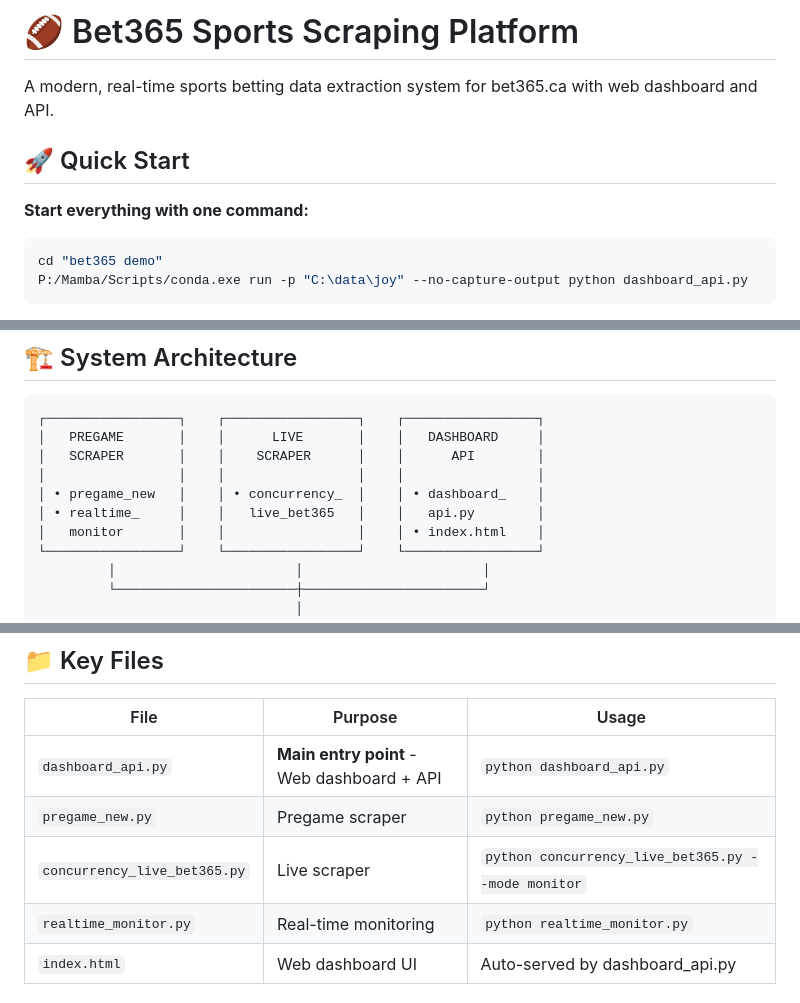
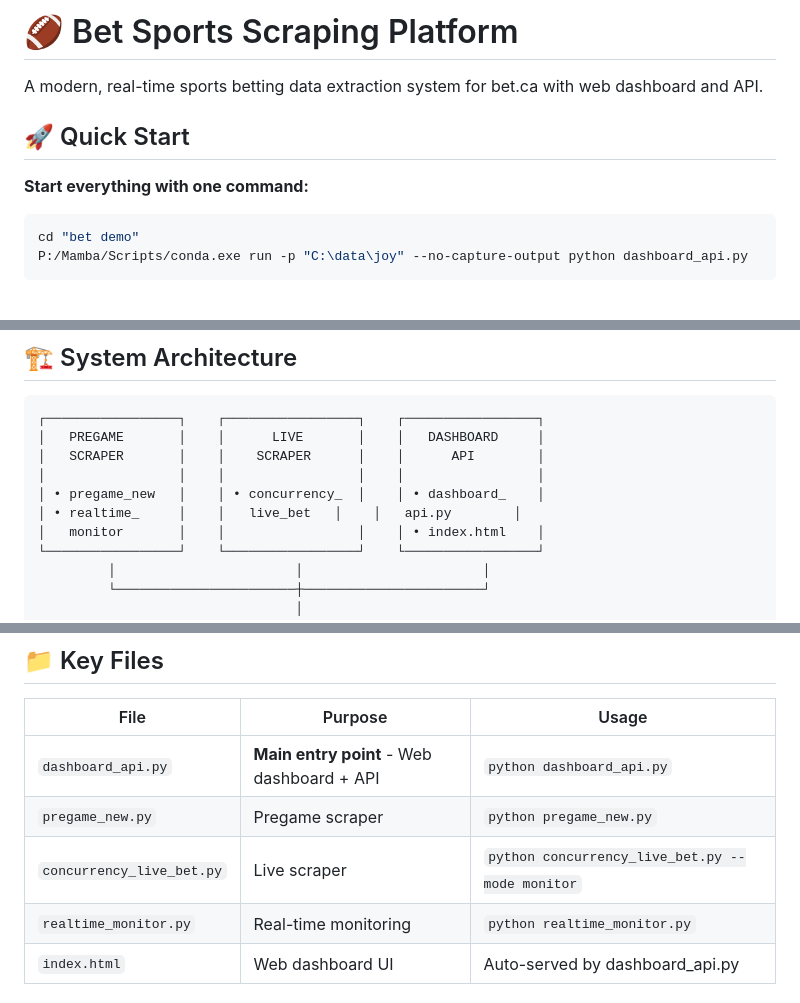
Before and after one commit to joypciu/sports_scraping, a Markdown page: README.md, 3 parts joined by grey strips. GitHub-like rendering.

Commit message:
Revise README to reflect platform name change
Updated references from 'bet365' to 'bet' in README.md.

````diff
--- a/README.md
+++ b/README.md
@@ -1,13 +1,13 @@
-# 🏈 Bet365 Sports Scraping Platform
+# 🏈 Bet Sports Scraping Platform
 
-A modern, real-time sports betting data extraction system for bet365.ca with web dashboard and API.
+A modern, real-time sports betting data extraction system for bet.ca with web dashboard and API.
 
 ## 🚀 Quick Start
 
 **Start everything with one command:**
 
 ```bash
-cd "bet365 demo"
+cd "bet demo"
 P:/Mamba/Scripts/conda.exe run -p "C:\data\joy" --no-capture-output python dashboard_api.py
 ```
 
@@ -48,7 +48,7 @@ python -c "import patchright, fastapi; print('✅ Ready to go!')"
 │   SCRAPER       │    │    SCRAPER      │    │      API        │
 │                 │    │                 │    │                 │
 │ • pregame_new   │    │ • concurrency_  │    │ • dashboard_    │
-│ • realtime_     │    │   live_bet365   │    │   api.py        │
+│ • realtime_     │    │   live_bet   │    │   api.py        │
 │   monitor       │    │                 │    │ • index.html    │
 └─────────────────┘    └─────────────────┘    └─────────────────┘
          │                       │                       │
@@ -69,7 +69,7 @@ python -c "import patchright, fastapi; print('✅ Ready to go!')"
 |------|---------|-------|
 | `dashboard_api.py` | **Main entry point** - Web dashboard + API | `python dashboard_api.py` |
 | `pregame_new.py` | Pregame scraper | `python pregame_new.py` |
-| `concurrency_live_bet365.py` | Live scraper | `python concurrency_live_bet365.py --mode monitor` |
+| `concurrency_live_bet.py` | Live scraper | `python concurrency_live_bet.py --mode monitor` |
 | `realtime_monitor.py` | Real-time monitoring | `python realtime_monitor.py` |
 | `index.html` | Web dashboard UI | Auto-served by dashboard_api.py |
 
````
Also changed, not shown: other parts of README.md (+2 -2 lines).
